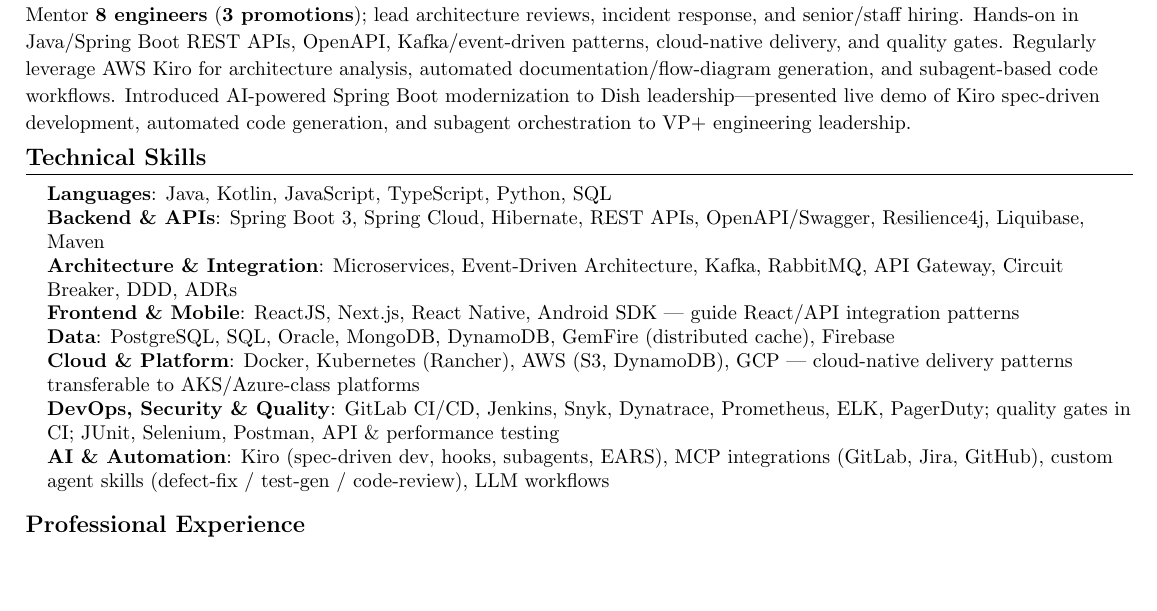
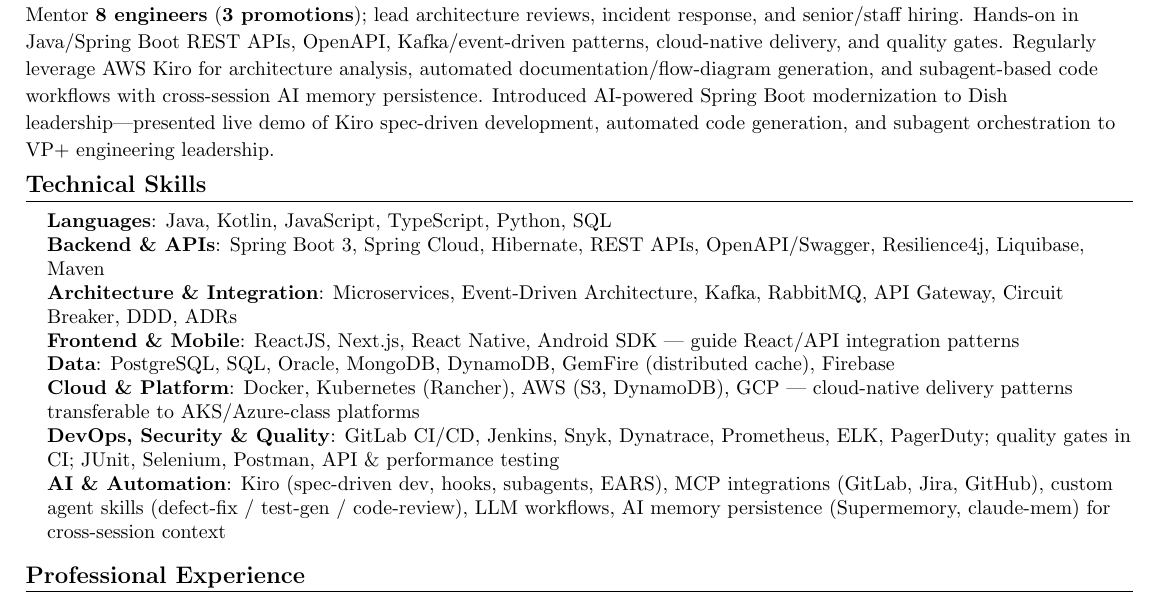
Before and after one commit to kvginnovate/old-resume, a LaTeX document (main_v3.tex): part of page 1 of 2, cut so that both start at the same text, the shorter picture padded with empty space. Compiled offline with pdfLaTeX.

Commit message:
feat: add AI memory persistence (Supermemory, claude-mem) to skills and summary

```diff
--- a/main_v3.tex
+++ b/main_v3.tex
@@ -93,7 +93,7 @@
 %-----------PROFESSIONAL SUMMARY-----------
 \section{Professional Summary}
 {\small
-Staff Engineer with \textbf{14+ years} owning end-to-end solution architecture for enterprise platforms---API services, event-driven integration, data access, security, observability, and operational readiness. At Dish Network, own architecture for the subscriber-facing microservices platform serving \textbf{10M+ subscribers} on Rancher-managed Kubernetes. Promoted \textbf{Lead $\rightarrow$ Staff} for org-wide Spring Boot 3 migration, Snyk security standards, and engineering practices adopted across \textbf{3+ teams}. Mentor \textbf{8 engineers} (\textbf{3 promotions}); lead architecture reviews, incident response, and senior/staff hiring. Hands-on in Java/Spring Boot REST APIs, OpenAPI, Kafka/event-driven patterns, cloud-native delivery, and quality gates. Regularly leverage AWS Kiro for architecture analysis, automated documentation/flow-diagram generation, and subagent-based code workflows. Introduced AI-powered Spring Boot modernization to Dish leadership---presented live demo of Kiro spec-driven development, automated code generation, and subagent orchestration to VP+ engineering leadership.
+Staff Engineer with \textbf{14+ years} owning end-to-end solution architecture for enterprise platforms---API services, event-driven integration, data access, security, observability, and operational readiness. At Dish Network, own architecture for the subscriber-facing microservices platform serving \textbf{10M+ subscribers} on Rancher-managed Kubernetes. Promoted \textbf{Lead $\rightarrow$ Staff} for org-wide Spring Boot 3 migration, Snyk security standards, and engineering practices adopted across \textbf{3+ teams}. Mentor \textbf{8 engineers} (\textbf{3 promotions}); lead architecture reviews, incident response, and senior/staff hiring. Hands-on in Java/Spring Boot REST APIs, OpenAPI, Kafka/event-driven patterns, cloud-native delivery, and quality gates. Regularly leverage AWS Kiro for architecture analysis, automated documentation/flow-diagram generation, and subagent-based code workflows with cross-session AI memory persistence. Introduced AI-powered Spring Boot modernization to Dish leadership---presented live demo of Kiro spec-driven development, automated code generation, and subagent orchestration to VP+ engineering leadership.
 }
 \vspace{-8pt}
 
@@ -108,7 +108,7 @@
    \textbf{Data}{: PostgreSQL, SQL, Oracle, MongoDB, DynamoDB, GemFire (distributed cache), Firebase} \\
    \textbf{Cloud \& Platform}{: Docker, Kubernetes (Rancher), AWS (S3, DynamoDB), GCP --- cloud-native delivery patterns transferable to AKS/Azure-class platforms} \\
    \textbf{DevOps, Security \& Quality}{: GitLab CI/CD, Jenkins, Snyk, Dynatrace, Prometheus, ELK, PagerDuty; quality gates in CI; JUnit, Selenium, Postman, API \& performance testing} \\
-  \textbf{AI \& Automation}{: Kiro (spec-driven dev, hooks, subagents, EARS), MCP integrations (GitLab, Jira, GitHub), custom agent skills (defect-fix / test-gen / code-review), LLM workflows}
+  \textbf{AI \& Automation}{: Kiro (spec-driven dev, hooks, subagents, EARS), MCP integrations (GitLab, Jira, GitHub), custom agent skills (defect-fix / test-gen / code-review), LLM workflows, AI memory persistence (Supermemory, claude-mem) for cross-session context}
  }}
 \end{itemize}
 \vspace{-14pt}
```
Also changed, not shown: docs/main_v3.pdf, main_v3.pdf.
